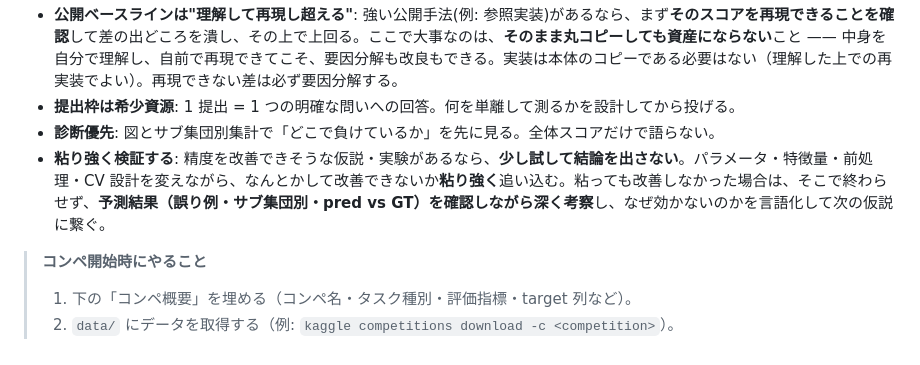
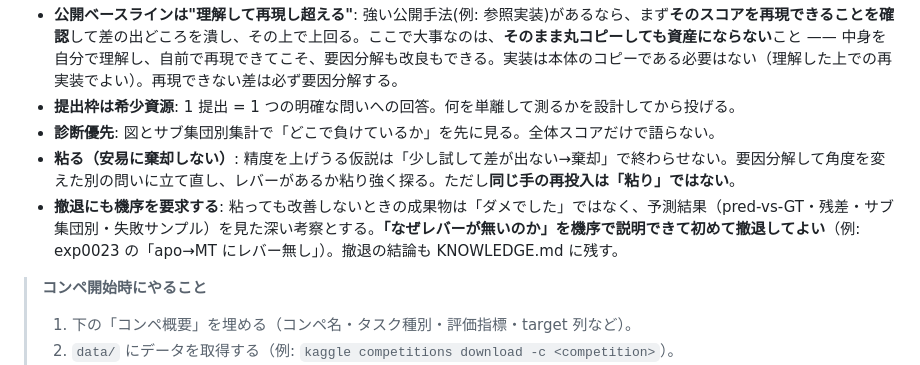
Before and after one commit to yuki-a4/ml-experiment-base, a Markdown page: CLAUDE.md, the part around the change. Rendered like a GitHub page.

Commit message:
Refine persistence principle: no cheap rejection, demand mechanism on retreat
Co-Authored-By: Claude Opus 4.8 (1M context) <noreply@anthropic.com>

```diff
--- a/CLAUDE.md
+++ b/CLAUDE.md
@@ -13,7 +13,8 @@
 - **公開ベースラインは"理解して再現し超える"**: 強い公開手法(例: 参照実装)があるなら、まず**そのスコアを再現できることを確認**して差の出どころを潰し、その上で上回る。ここで大事なのは、**そのまま丸コピーしても資産にならない**こと —— 中身を自分で理解し、自前で再現できてこそ、要因分解も改良もできる。実装は本体のコピーである必要はない（理解した上での再実装でよい）。再現できない差は必ず要因分解する。
 - **提出枠は希少資源**: 1 提出 = 1 つの明確な問いへの回答。何を単離して測るかを設計してから投げる。
 - **診断優先**: 図とサブ集団別集計で「どこで負けているか」を先に見る。全体スコアだけで語らない。
-- **粘り強く検証する**: 精度を改善できそうな仮説・実験があるなら、**少し試して結論を出さない**。パラメータ・特徴量・前処理・CV 設計を変えながら、なんとかして改善できないか**粘り強く**追い込む。粘っても改善しなかった場合は、そこで終わらせず、**予測結果（誤り例・サブ集団別・pred vs GT）を確認しながら深く考察**し、なぜ効かないのかを言語化して次の仮説に繋ぐ。
+- **粘る（安易に棄却しない）**: 精度を上げうる仮説は「少し試して差が出ない→棄却」で終わらせない。要因分解して角度を変えた別の問いに立て直し、レバーがあるか粘り強く探る。ただし**同じ手の再投入は「粘り」ではない**。
+- **撤退にも機序を要求する**: 粘っても改善しないときの成果物は「ダメでした」ではなく、予測結果（pred-vs-GT・残差・サブ集団別・失敗サンプル）を見た深い考察とする。**「なぜレバーが無いのか」を機序で説明できて初めて撤退してよい**（例: exp0023 の「apo→MT にレバー無し」）。撤退の結論も KNOWLEDGE.md に残す。
 
 > **コンペ開始時にやること**
 > 1. 下の「コンペ概要」を埋める（コンペ名・タスク種別・評価指標・target 列など）。
```
